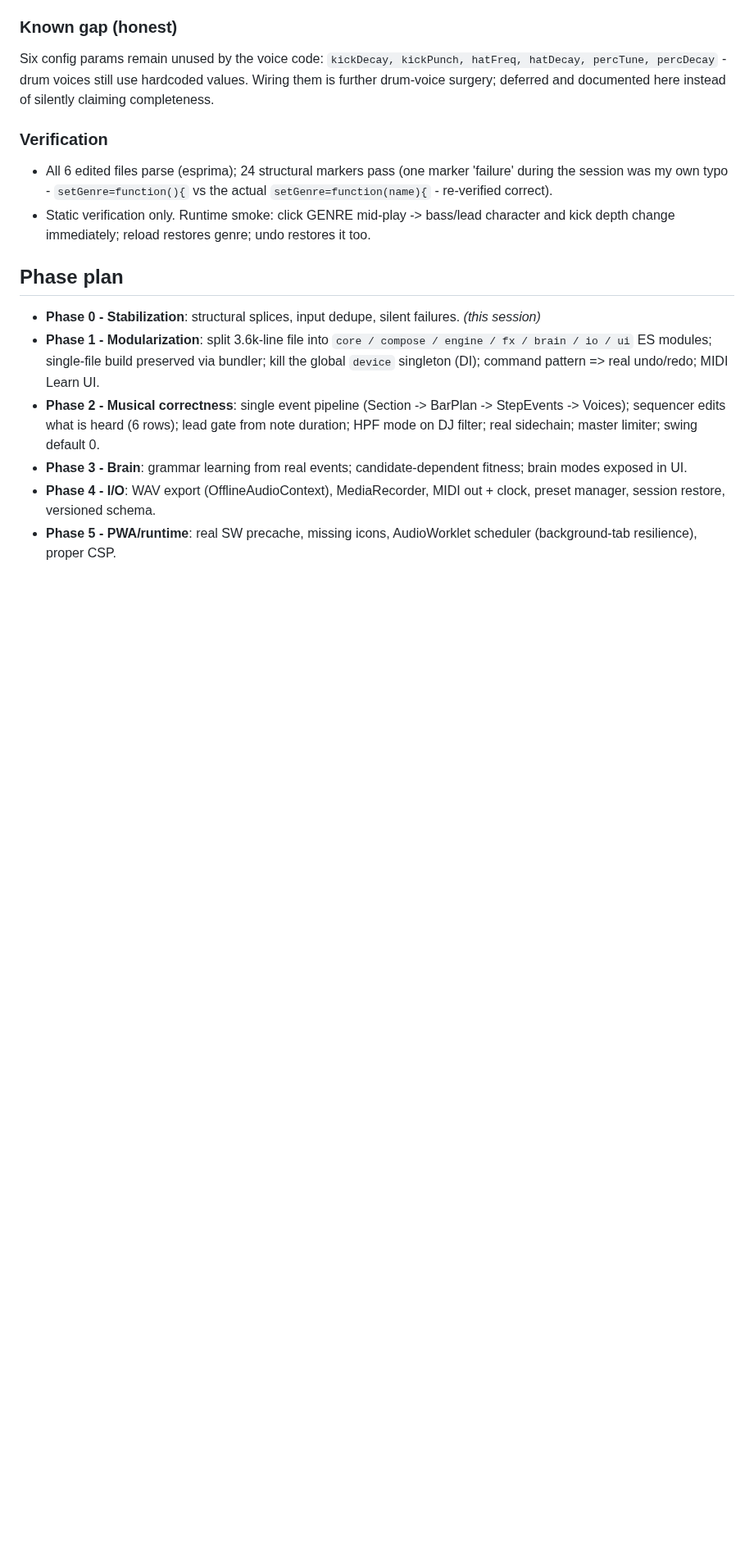
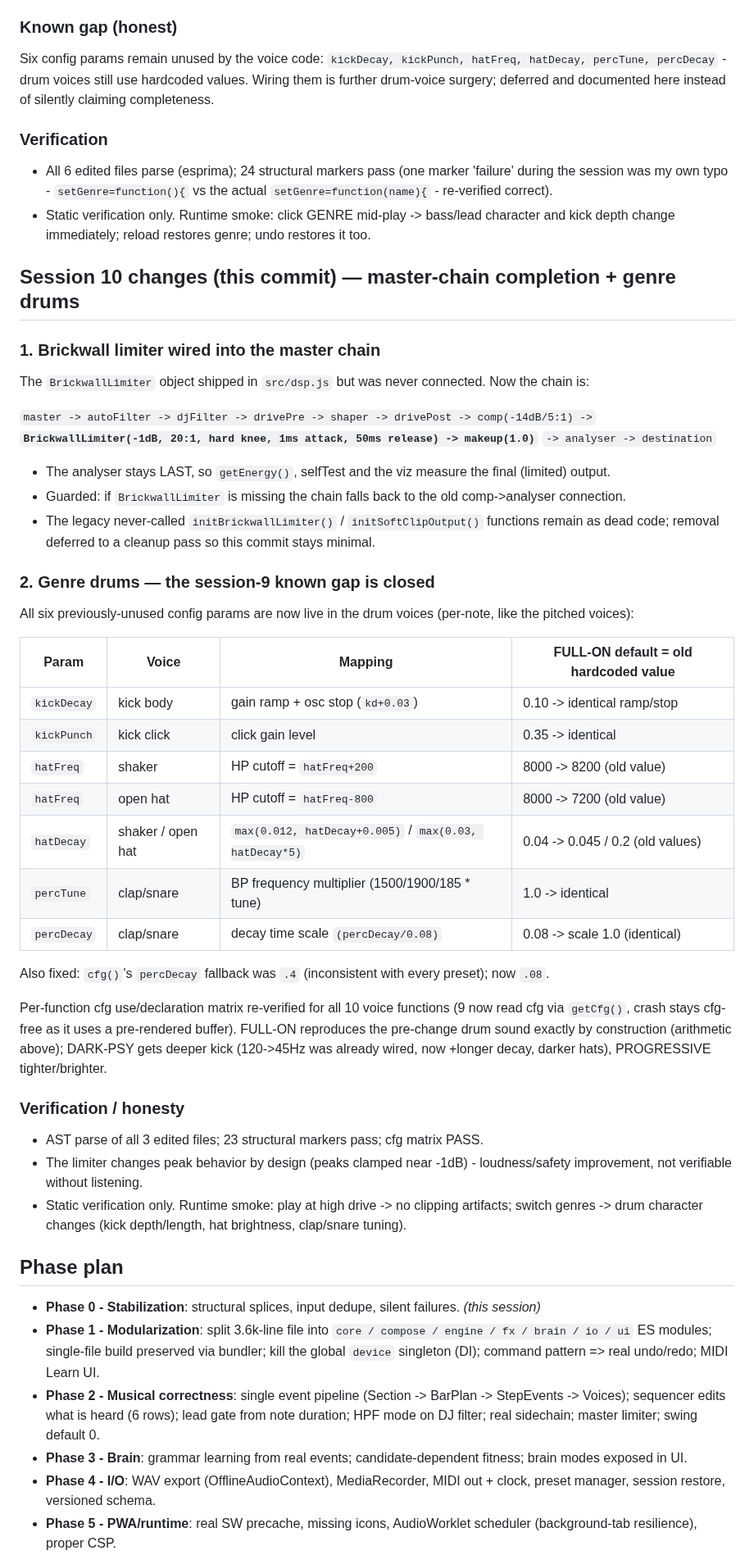
Before and after one commit to dudududi144-source/psy3-clean, a Markdown page: ENGINEERING.md, the part around one of its changes. Shown at 82% size. Rendered like a GitHub page; blank space fills up the shorter version.

Commit message:
docs(session10): limiter wiring, genre-drum mapping table, default-preservation proof

```diff
--- a/ENGINEERING.md
+++ b/ENGINEERING.md
@@ -270,6 +270,43 @@ Six config params remain unused by the voice code: `kickDecay, kickPunch, hatFre
 - Static verification only. Runtime smoke: click GENRE mid-play -> bass/lead character and kick depth change immediately; reload restores genre; undo restores it too.
 
 
+## Session 10 changes (this commit) — master-chain completion + genre drums
+
+### 1. Brickwall limiter wired into the master chain
+
+The `BrickwallLimiter` object shipped in `src/dsp.js` but was never connected. Now the chain is:
+
+`master -> autoFilter -> djFilter -> drivePre -> shaper -> drivePost -> comp(-14dB/5:1) ->` **`BrickwallLimiter(-1dB, 20:1, hard knee, 1ms attack, 50ms release) -> makeup(1.0)`** `-> analyser -> destination`
+
+- The analyser stays LAST, so `getEnergy()`, selfTest and the viz measure the final (limited) output.
+- Guarded: if `BrickwallLimiter` is missing the chain falls back to the old comp->analyser connection.
+- The legacy never-called `initBrickwallLimiter()` / `initSoftClipOutput()` functions remain as dead code; removal deferred to a cleanup pass so this commit stays minimal.
+
+### 2. Genre drums — the session-9 known gap is closed
+
+All six previously-unused config params are now live in the drum voices (per-note, like the pitched voices):
+
+| Param | Voice | Mapping | FULL-ON default = old hardcoded value |
+|---|---|---|---|
+| `kickDecay` | kick body | gain ramp + osc stop (`kd+0.03`) | 0.10 -> identical ramp/stop |
+| `kickPunch` | kick click | click gain level | 0.35 -> identical |
+| `hatFreq` | shaker | HP cutoff = `hatFreq+200` | 8000 -> 8200 (old value) |
+| `hatFreq` | open hat | HP cutoff = `hatFreq-800` | 8000 -> 7200 (old value) |
+| `hatDecay` | shaker / open hat | `max(0.012, hatDecay+0.005)` / `max(0.03, hatDecay*5)` | 0.04 -> 0.045 / 0.2 (old values) |
+| `percTune` | clap/snare | BP frequency multiplier (1500/1900/185 * tune) | 1.0 -> identical |
+| `percDecay` | clap/snare | decay time scale `(percDecay/0.08)` | 0.08 -> scale 1.0 (identical) |
+
+Also fixed: `cfg()`'s `percDecay` fallback was `.4` (inconsistent with every preset); now `.08`.
+
+Per-function cfg use/declaration matrix re-verified for all 10 voice functions (9 now read cfg via `getCfg()`, crash stays cfg-free as it uses a pre-rendered buffer). FULL-ON reproduces the pre-change drum sound exactly by construction (arithmetic above); DARK-PSY gets deeper kick (120->45Hz was already wired, now +longer decay, darker hats), PROGRESSIVE tighter/brighter.
+
+### Verification / honesty
+
+- AST parse of all 3 edited files; 23 structural markers pass; cfg matrix PASS.
+- The limiter changes peak behavior by design (peaks clamped near -1dB) - loudness/safety improvement, not verifiable without listening.
+- Static verification only. Runtime smoke: play at high drive -> no clipping artifacts; switch genres -> drum character changes (kick depth/length, hat brightness, clap/snare tuning).
+
+
 ## Phase plan
 
 - **Phase 0 - Stabilization**: structural splices, input dedupe, silent failures. *(this session)*
```
Also changed, not shown: other parts of ENGINEERING.md (+1 -1 lines).
